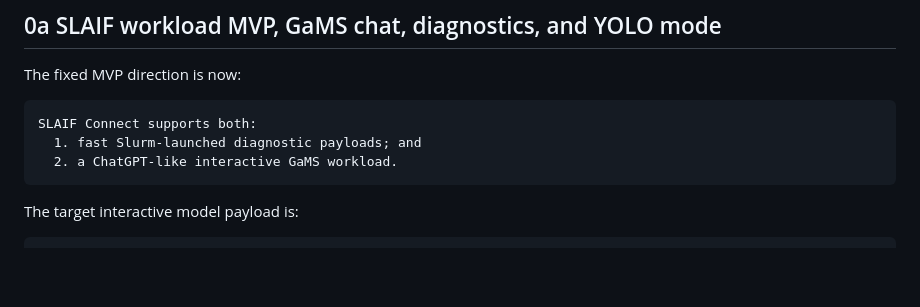
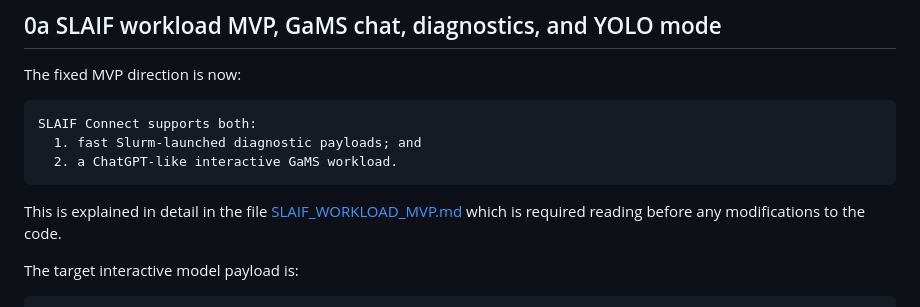
Before and after one commit to ulfe-lmi/slaif-connect, a Markdown page: AGENTS.md, the part around the change. GitHub-like rendering; blank space fills up the shorter version.

Commit message:
Update AGENTS.md with MVP goal

````diff
--- a/AGENTS.md
+++ b/AGENTS.md
@@ -101,6 +101,8 @@ SLAIF Connect supports both:
   1. fast Slurm-launched diagnostic payloads; and
   2. a ChatGPT-like interactive GaMS workload.
 ```
+
+This is explained in detail in the file [SLAIF_WORKLOAD_MVP.md](SLAIF_WORKLOAD_MVP.md])  which is required reading before any modifications to the code.
 
 The target interactive model payload is:
 
````
